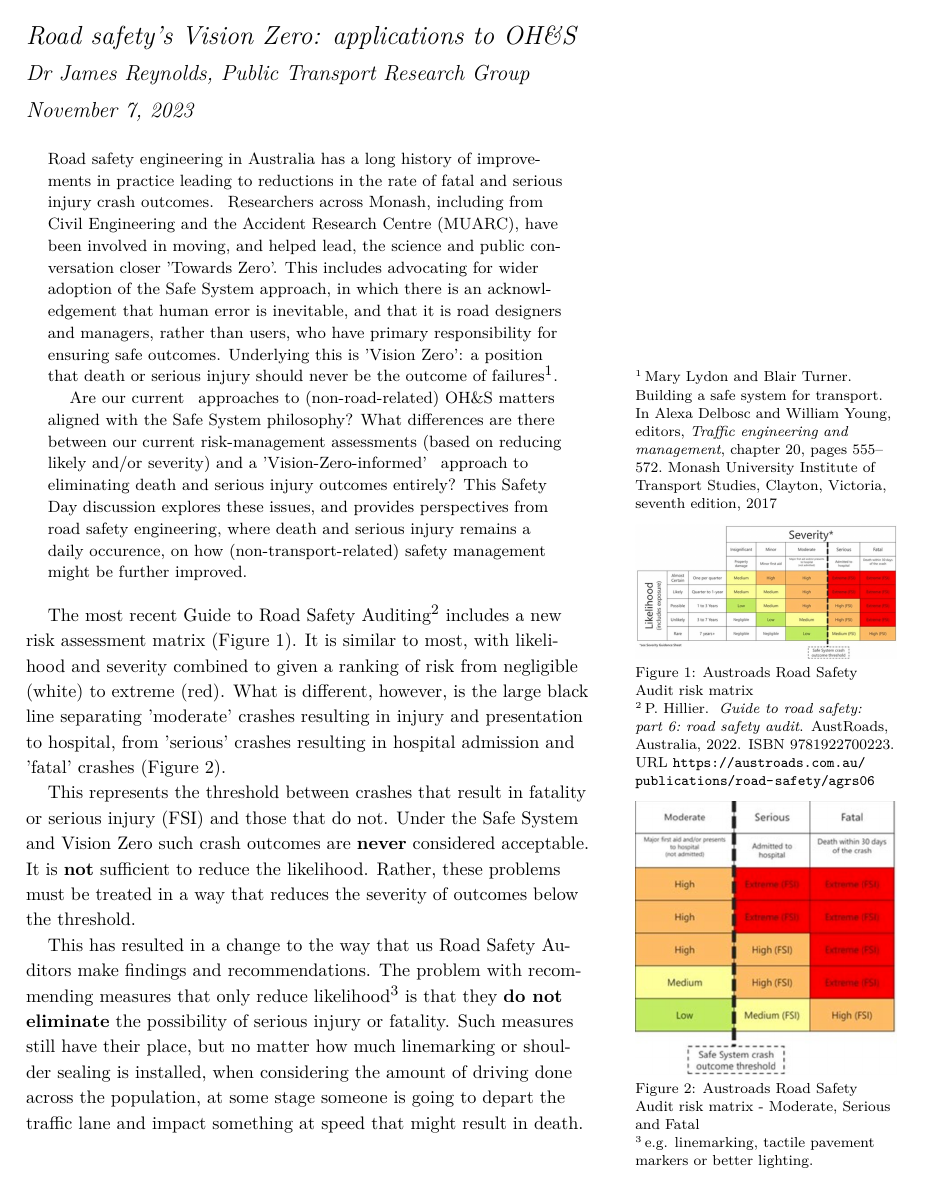
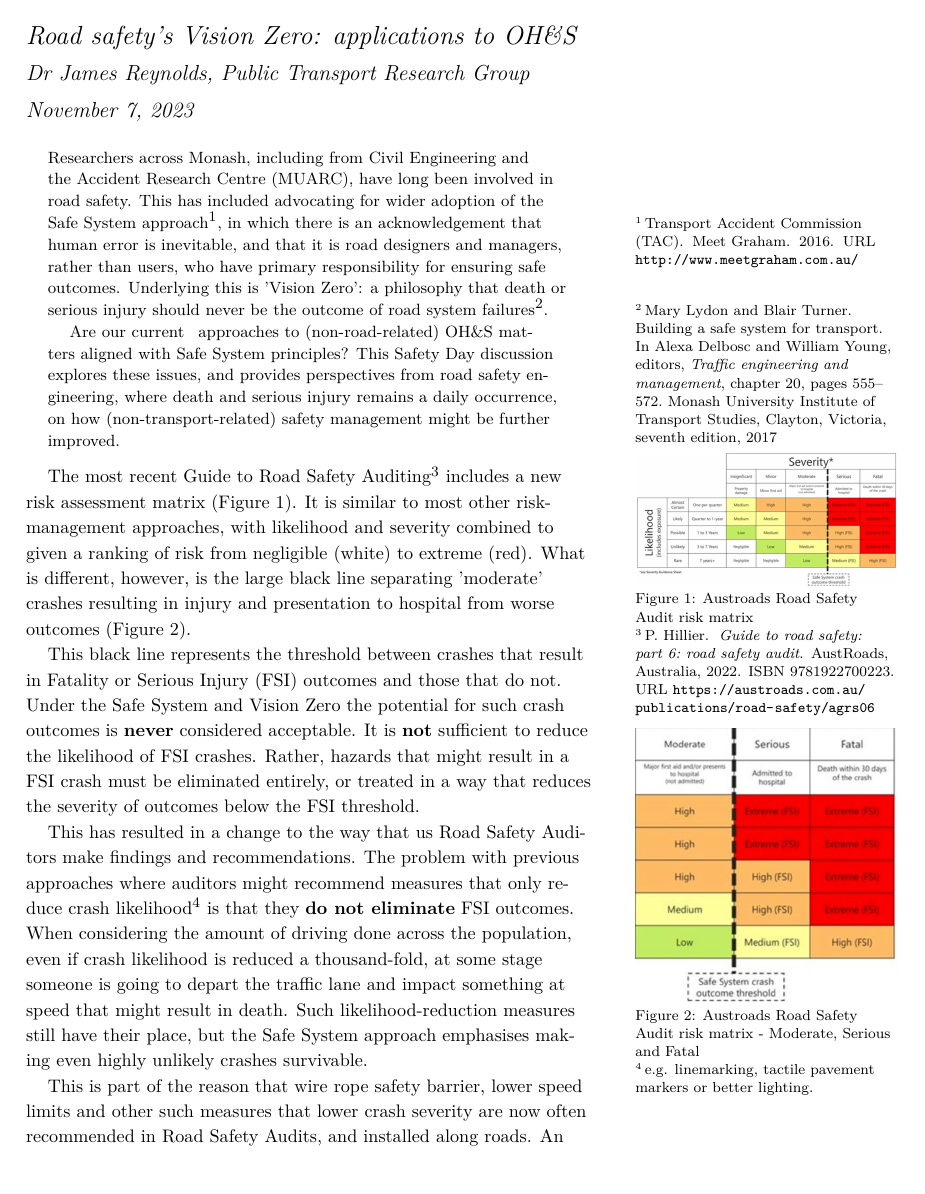
Before and after one commit to James-Reynolds/Road_safety_vision_zero_implications_OHS, a LaTeX document (safety_day_2023_handout.tex): page 1 of 2. Compiled offline with XeLaTeX; a LaTeX package or settings file that is missing is left out.

Commit message:
Revise 1st draft

```diff
--- a/safety_day_2023_handout.tex
+++ b/safety_day_2023_handout.tex
@@ -36,9 +36,9 @@
 
 \begin{abstract}
 \noindent
-Road safety engineering in Australia has a long history of improvements in practice leading to reductions in the rate of fatal and serious injury crash outcomes.  Researchers across Monash, including from Civil Engineering and the Accident Research Centre (MUARC), have been involved in moving, and helped lead, the science and public conversation closer 'Towards Zero'. This includes advocating for wider adoption of the Safe System approach, in which there is an acknowledgement that human error is inevitable, and that it is road designers and managers, rather than users, who have primary responsibility for ensuring safe outcomes. Underlying this is 'Vision Zero': a position that death or serious injury should never be the outcome of failures\cite{Lydon:2017aa}.
+Researchers across Monash, including from Civil Engineering and the Accident Research Centre (MUARC), have long been involved in road safety. This has included advocating for wider adoption of the Safe System approach\cite{TAC:2016aa}, in which there is an acknowledgement that human error is inevitable, and that it is road designers and managers, rather than users, who have primary responsibility for ensuring safe outcomes. Underlying this is 'Vision Zero': a philosophy that death or serious injury should never be the outcome of road system failures\cite{Lydon:2017aa}.
 
-Are our current  approaches to (non-road-related) OH\&S matters aligned with the Safe System philosophy? What differences are there between our current risk-management assessments (based on reducing likely and/or severity) and a 'Vision-Zero-informed'  approach to eliminating death and serious injury outcomes entirely? This Safety Day discussion explores these issues, and provides perspectives from road safety engineering, where death and serious injury remains a daily occurence, on how (non-transport-related) safety management might be further improved.\end{abstract}
+Are our current  approaches to (non-road-related) OH\&S matters aligned with Safe System principles? This Safety Day discussion explores these issues, and provides perspectives from road safety engineering, where death and serious injury remains a daily occurrence, on how (non-transport-related) safety management might be further improved.\end{abstract}
 
 %A Road Safety Audit (RSA) is a formal process used in traffic engineering to assess the crash potential of new and existing facilities. The aim is to identify potentially hazardous conditions and recommendations.  It is often used during design or immediately after construction is complete so that unsafe features can be identified and corrected  \textbf{before} anyone uses the road.
 
@@ -50,7 +50,7 @@ Are our current  approaches to (non-road-related) OH\&S matters aligned with th
 \end{marginfigure}
 
 
-The most recent Guide to Road Safety Auditing\cite{Hillier:2022aa} includes a new risk assessment matrix (Figure \ref{fig:Austroads_risk_matrix}). It is similar to most, with likelihood and severity combined to given a ranking of risk from negligible (white) to extreme (red). What is different, however, is the large black line separating 'moderate' crashes resulting in injury and presentation to hospital, from 'serious' crashes resulting in hospital admission and 'fatal' crashes (Figure \ref{fig:Austroads_risk_matrix_excerpt}).
+The most recent Guide to Road Safety Auditing\cite{Hillier:2022aa} includes a new risk assessment matrix (Figure \ref{fig:Austroads_risk_matrix}). It is similar to most other risk-management approaches, with likelihood and severity combined to given a ranking of risk from negligible (white) to extreme (red). What is different, however, is the large black line separating 'moderate' crashes resulting in injury and presentation to hospital from worse outcomes (Figure \ref{fig:Austroads_risk_matrix_excerpt}).
 
 \begin{marginfigure}
 \includegraphics{Austroads_risk_matrix_excerpt}
@@ -58,11 +58,11 @@ The most recent Guide to Road Safety Auditing\cite{Hillier:2022aa} includes a ne
 \label{fig:Austroads_risk_matrix_excerpt}
 \end{marginfigure}
 
-This represents the threshold between crashes that result in fatality or serious injury (FSI) and those that do not. Under the Safe System and Vision Zero such crash outcomes are \textbf{never} considered acceptable.  It is \textbf{not} sufficient to reduce the likelihood. Rather, these problems must be treated in a way that reduces the severity of outcomes below the threshold.
+This black line represents the threshold between crashes that result in Fatality or Serious Injury (FSI) outcomes and those that do not. Under the Safe System and Vision Zero the potential for such crash outcomes is \textbf{never} considered acceptable.  It is \textbf{not} sufficient to reduce the likelihood of FSI crashes. Rather, hazards that might result in a FSI crash must be eliminated entirely, or treated in a way that reduces the severity of outcomes below the FSI threshold.
 
-This has resulted in a change to the way that us Road Safety Auditors make findings and recommendations. The problem with recommending measures that only reduce likelihood\footnote{e.g. linemarking, tactile pavement markers or better lighting.} is that they \textbf{do not eliminate} the possibility of serious injury or fatality. Such measures still have their place, but no matter how much linemarking or shoulder sealing is installed, when considering the amount of driving done across the population, at some stage someone is going to depart the traffic lane and impact something at speed that might result in death.
+This has resulted in a change to the way that us Road Safety Auditors make findings and recommendations. The problem with previous approaches where auditors might recommend measures that only reduce crash likelihood\footnote{e.g. linemarking, tactile pavement markers or better lighting.} is that they \textbf{do not eliminate} FSI outcomes. When considering the amount of driving done across the population, even if crash likelihood is reduced a thousand-fold, at some stage someone is going to depart the traffic lane and impact something at speed that might result in death. Such likelihood-reduction measures still have their place, but the Safe System approach emphasises making even highly unlikely crashes survivable.
 
-This is part of the reason that wire rope safety barrier, lower speed limits and other such measures that lower crash severity are now often recommended in Road Safety Audits, and installed along roads. An impact speed of around 70km/hr is the typical threshold for head-on crashes to result in serious injury or fatality\footnote{50km/hr for right angle crashes, 40km/hr for impact with roadside object, 30km/hr for crash involving pedestrian, cyclist or motorcyclist (see Hillier (2022) cited above). That said, a (1-2 ton) car can crush you even moving at low speeds.} and so it is now common to see wire rope safety barrier in the centre of highways or freeway medians.  Wire rope safety barrier will not reduce the likelihood of an errant vehicle, but it will prevent that vehicle from hitting someone coming in the opposite direction, and keep impact forces within the tolerance of a human body\cite{TAC:2016aa}.
+This is part of the reason that wire rope safety barrier, lower speed limits and other such measures that lower crash severity are now often recommended in Road Safety Audits, and installed along roads. An impact speed of around 70km/hr is the typical threshold for head-on crashes to result in serious injury or fatality\footnote{50km/hr for right angle crashes, 40km/hr for impact with roadside object, 30km/hr for crash involving pedestrian, cyclist or motorcyclist (see Hillier (2022) cited above). That said, a (1-2 ton) car can crush you even moving at low speeds.} and so it is now common to see wire rope safety barrier in the centre of highways or freeway medians.  Wire rope safety barrier will not reduce the likelihood of an errant vehicle, but it will prevent that vehicle from hitting someone coming in the opposite direction. Hitting wire rope safety barrier at high speed will still be a serious crash, but unlike a high-speed head-on, hitting a flexible crash barrier first can help to keep impact forces within the range that can be tolerated by a human body\cite{TAC:2016aa}.
 
 \begin{marginfigure}
 \includegraphics{SARAH_risk_matrix}
```
Also changed, not shown: safety_day_2023_handout.pdf, safety_day_2023_handout.tex (6 more changed lines).
